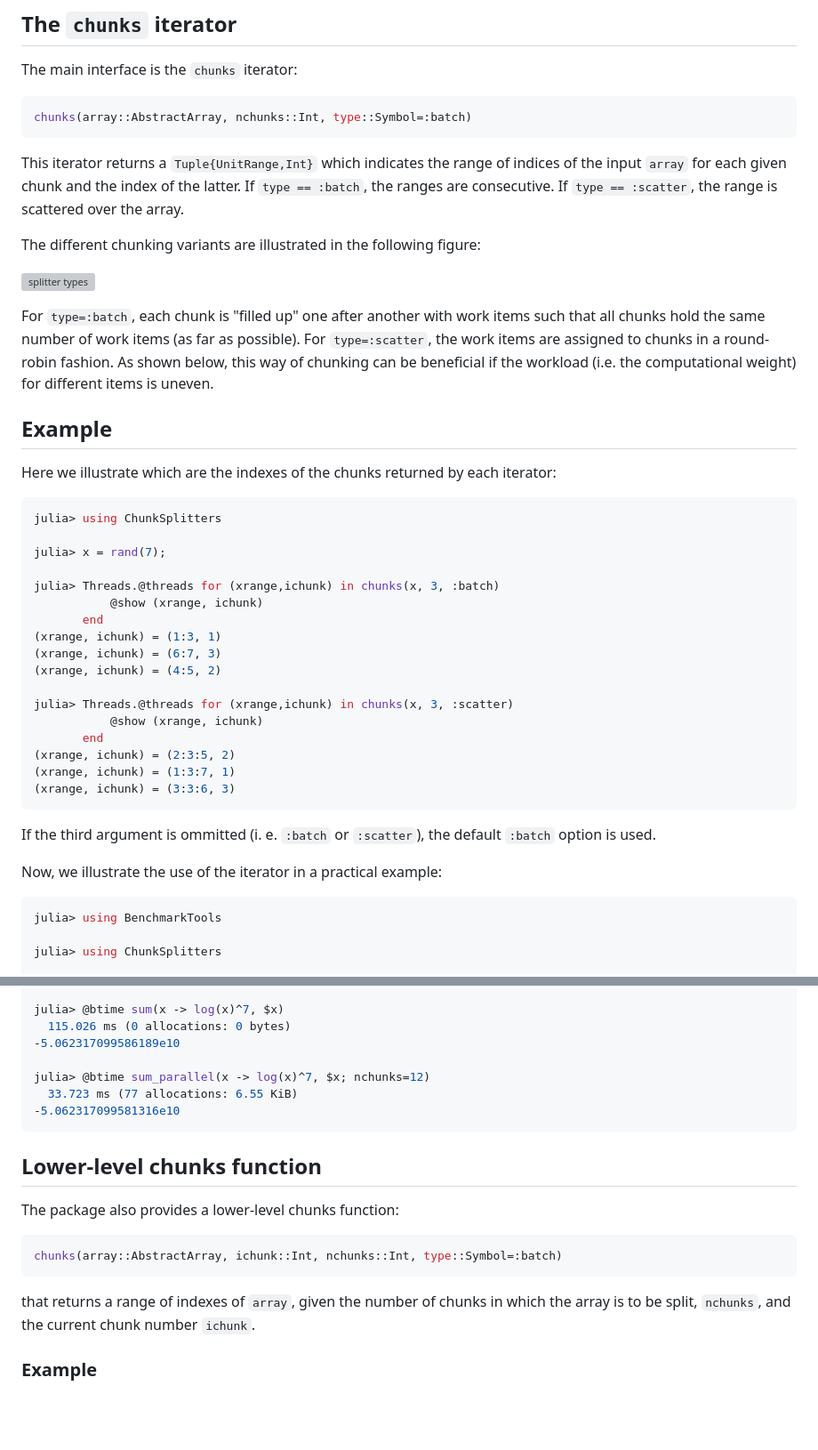
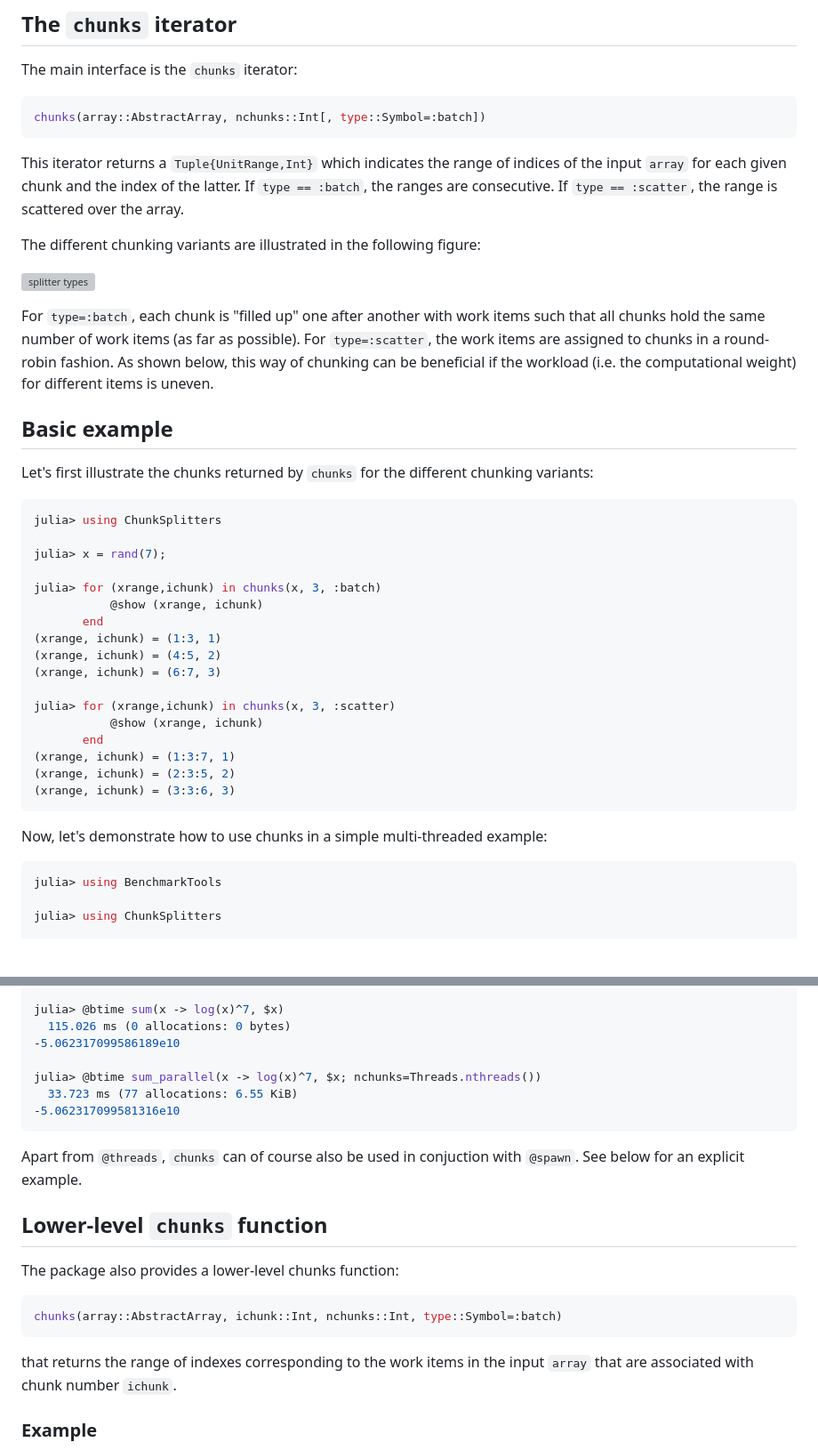
Before and after one commit to JuliaFolds2/ChunkSplitters.jl, a Markdown page: docs/src/index.md, 2 parts joined by grey strips. Shown: that part at 89% size. GitHub-like rendering; blank space fills up the shorter version; grey boxes are pictures that could not be loaded.

Commit message:
example iterator

````diff
--- a/docs/src/index.md
+++ b/docs/src/index.md
@@ -16,7 +16,7 @@ julia> import Pkg; Pkg.add("ChunkSplitters")
 The main interface is the `chunks` iterator:
 
 ```julia
-chunks(array::AbstractArray, nchunks::Int, type::Symbol=:batch)
+chunks(array::AbstractArray, nchunks::Int[, type::Symbol=:batch])
 ```
 
 This iterator returns a `Tuple{UnitRange,Int}` which indicates the range of indices of the input `array` for each given chunk and the index of the latter. If `type == :batch`, the ranges are consecutive. If `type == :scatter`, the range is scattered over the array.
@@ -27,34 +27,31 @@ The different chunking variants are illustrated in the following figure:
 
 For `type=:batch`, each chunk is "filled up" one after another with work items such that all chunks hold the same number of work items (as far as possible). For `type=:scatter`, the work items are assigned to chunks in a round-robin fashion. As shown below, this way of chunking can be beneficial if the workload (i.e. the computational weight) for different items is uneven.
 
-## Example
+## Basic example
 
-Here we illustrate which are the indexes of the chunks returned by each iterator:
+Let's first illustrate the chunks returned by `chunks` for the different chunking variants:
 
 ```julia
 julia> using ChunkSplitters
 
 julia> x = rand(7);
 
-julia> Threads.@threads for (xrange,ichunk) in chunks(x, 3, :batch)
+julia> for (xrange,ichunk) in chunks(x, 3, :batch)
            @show (xrange, ichunk)
        end
 (xrange, ichunk) = (1:3, 1)
+(xrange, ichunk) = (4:5, 2)
 (xrange, ichunk) = (6:7, 3)
-(xrange, ichunk) = (4:5, 2)
 
-julia> Threads.@threads for (xrange,ichunk) in chunks(x, 3, :scatter)
+julia> for (xrange,ichunk) in chunks(x, 3, :scatter)
            @show (xrange, ichunk)
        end
+(xrange, ichunk) = (1:3:7, 1)
 (xrange, ichunk) = (2:3:5, 2)
-(xrange, ichunk) = (1:3:7, 1)
 (xrange, ichunk) = (3:3:6, 3)
 ```
 
-If the third argument is ommitted (i. e. `:batch` or `:scatter`), the default `:batch` option
-is used.
-
-Now, we illustrate the use of the iterator in a practical example:
+Now, let's demonstrate how to use chunks in a simple multi-threaded example:
 
 ```julia
 julia> using BenchmarkTools
@@ -80,12 +77,13 @@ julia> @btime sum(x -> log(x)^7, $x)
   115.026 ms (0 allocations: 0 bytes)
 -5.062317099586189e10
 
-julia> @btime sum_parallel(x -> log(x)^7, $x; nchunks=12)
+julia> @btime sum_parallel(x -> log(x)^7, $x; nchunks=Threads.nthreads())
   33.723 ms (77 allocations: 6.55 KiB)
 -5.062317099581316e10
 ```
+Apart from `@threads`, `chunks` can of course also be used in conjuction with `@spawn`. See below for an explicit example.
 
-## Lower-level chunks function
+## Lower-level `chunks` function
 
 The package also provides a lower-level chunks function:
 
@@ -93,8 +91,7 @@ The package also provides a lower-level chunks function:
 chunks(array::AbstractArray, ichunk::Int, nchunks::Int, type::Symbol=:batch)
 ```
 
-that returns a range of indexes of `array`, given the number of chunks in
-which the array is to be split, `nchunks`, and the current chunk number `ichunk`.
+that returns the range of indexes corresponding to the work items in the input `array` that are associated with chunk number `ichunk`.
 
 ### Example
 
````
